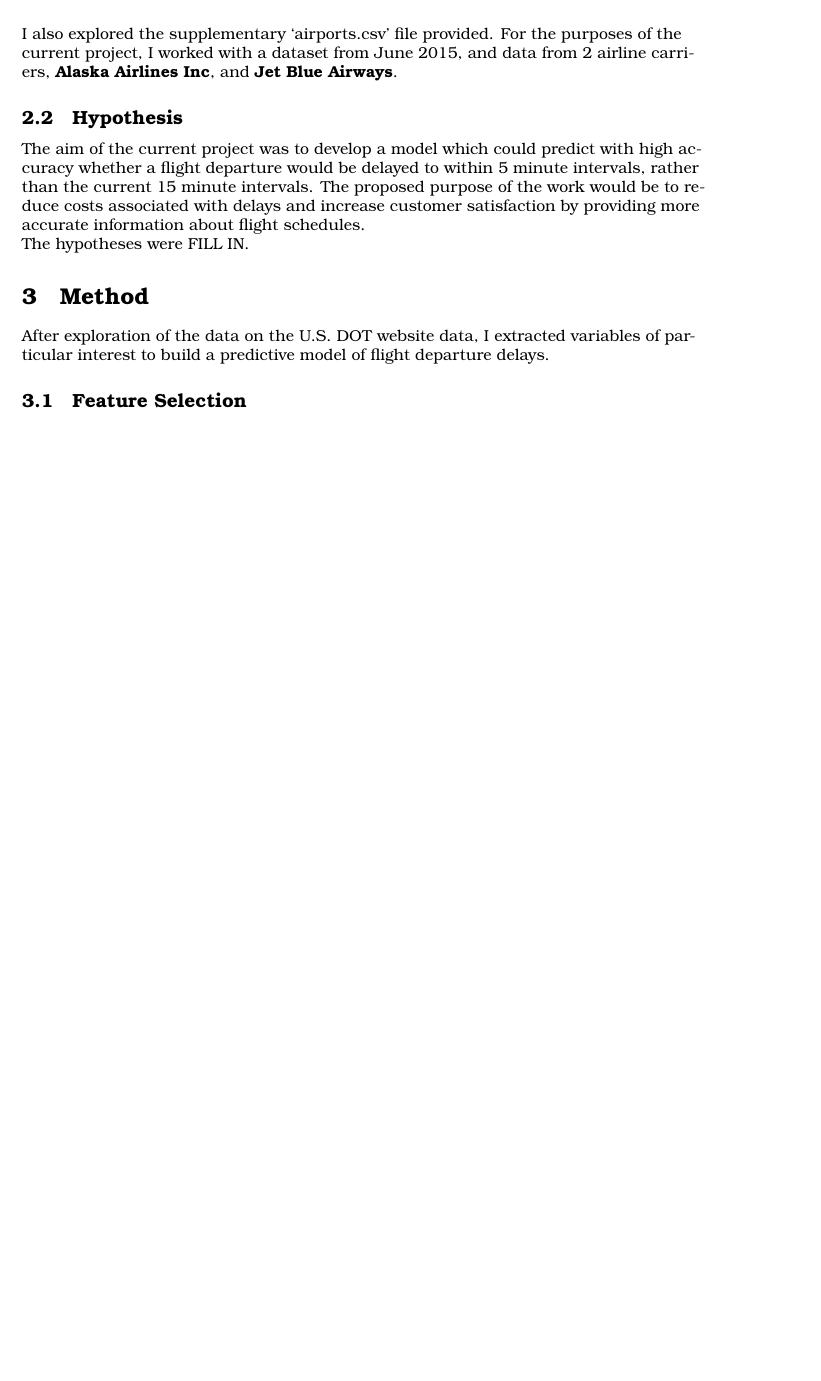
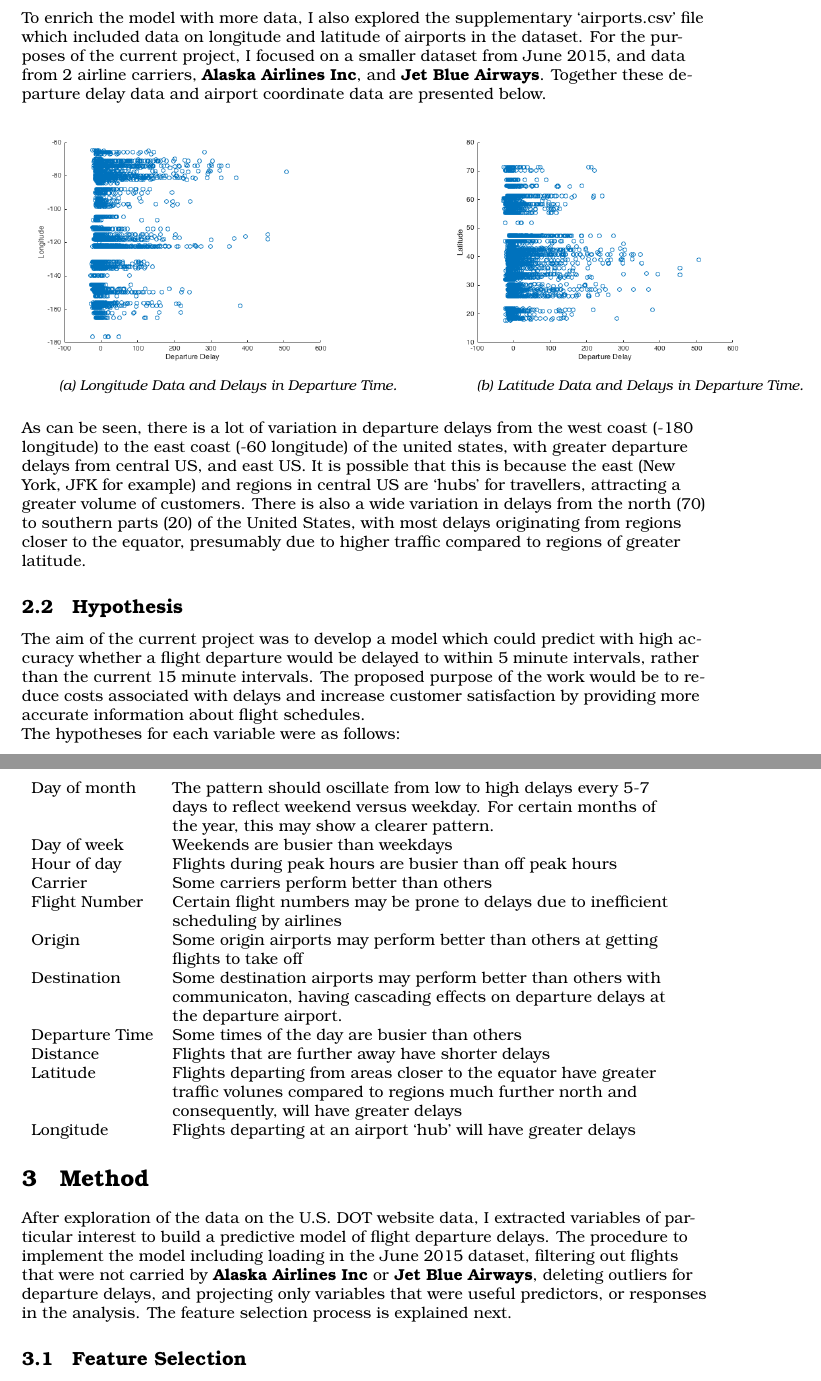
Before and after one commit to BBK-SDP-2015-emassa01/Report-for-Spotify, a LaTeX document (LaTexSpotifyReport/Spotify.tex): part of page 6 of 10 before the commit and two parts of pages 7 and 8 of 11 after it, the two joined at a grey line, cut at the place of the change, the shorter picture padded with empty space. The pictures show the PDF file LaTexSpotifyReport/Spotify.pdf that the author committed with the source.

Commit message:
Made some hypotheses

```diff
--- a/LaTexSpotifyReport/Spotify.tex
+++ b/LaTexSpotifyReport/Spotify.tex
@@ -128,8 +128,9 @@ Departure delays are greatest mid month in June. There is also an interesting os
 
 As was be expected, some airline carriers perform better in terms of departure delay performance than others.
 
-\vspace{5mm}
-I also explored the supplementary `airports.csv' file provided. For the purposes of the current project, I worked with a dataset from June 2015, and data from 2 airline carriers, \textbf{Alaska Airlines Inc}, and \textbf{Jet Blue Airways}. Together these departure delay data are presented below.
+\clearpage
+To enrich the model with more data, I also explored the supplementary `airports.csv' file which included data on longitude and latitude of airports in the dataset. For the purposes of the current project, I focused on a smaller dataset from June 2015, and data from 2 airline carriers, \textbf{Alaska Airlines Inc}, and \textbf{Jet Blue Airways}. Together these departure delay data and airport coordinate data are presented below.
 
 \begin{figure}[H]
-\centering
+\begin{subfigure}{.6\textwidth}
+  \includegraphics[width=.8\linewidth]{long2}
@@ -139,2 +137,4 @@ I also explored the supplementary `airports.csv' file provided. For the purposes
   \caption{Longitude Data and Delays in Departure Time.}
 \end{subfigure}%
+\begin{subfigure}{.6\textwidth}
+  \includegraphics[width=.8\linewidth]{lat2}
@@ -147,16 +143,28 @@ I also explored the supplementary `airports.csv' file provided. For the purposes
 \end{figure}
 
-
+As can be seen, there is a lot of variation in departure delays from the west coast (-180 longitude) to the east coast (-60 longitude) of the united states, with greater departure delays from central US, and east US. It is possible that this is because the east (New York, JFK for example) and regions in central US are `hubs' for travellers, attracting a greater volume of customers. There is also a wide variation in delays from the north (70) to southern parts (20) of the United States, with most delays originating from regions closer to the equator, presumably due to higher traffic compared to regions of greater latitude.
 
 \subsection{Hypothesis}\label{hypothesis}
 The aim of the current project was to develop a model which could predict with high accuracy whether a flight departure would be delayed to within 5 minute intervals, rather than the current 15 minute intervals. The proposed purpose of the work would be to reduce costs associated with delays and increase customer satisfaction by providing more accurate information about flight schedules. \\
-The hypotheses were FILL IN.
+The hypotheses for each variable were as follows:\\
+
+\begin{tabular}{l p{11cm}  }
+Day of month & The pattern should oscillate from low to high delays every 5-7 days to reflect weekend versus weekday. For certain months of the year, this may show a clearer pattern.\\
+Day of week & Weekends are busier than weekdays\\
+Hour of day & Flights during peak hours are busier than off peak hours\\
+Carrier & Some carriers perform better than others\\
+Flight Number & Certain flight numbers may be prone to delays due to inefficient scheduling by airlines\\
+Origin & Some origin airports may perform better than others at getting flights to take off\\
+Destination & Some destination airports may perform better than others with communicaton, having cascading effects on departure delays at the departure airport. \\
+Departure Time & Some times of the day are busier than others\\
+Distance & Flights that are further away have shorter delays\\
+Latitude & Flights departing from areas closer to the equator have greater traffic volunes compared to regions much further north and consequently, will have greater delays\\
+Longitude & Flights departing at an airport `hub' will have greater delays
+\end{tabular}
 
 
 
 \section{Method}
-After exploration of the data on the U.S. DOT website data, I extracted variables of particular interest to build a predictive model of flight departure delays.
-
-
+After exploration of the data on the U.S. DOT website data, I extracted variables of particular interest to build a predictive model of flight departure delays. The procedure to implement the model including loading in the June 2015 dataset, filtering out flights that were not carried by \textbf{Alaska Airlines Inc} or \textbf{Jet Blue Airways}, deleting outliers for departure delays, and projecting only variables that were useful predictors, or responses in the analysis. The feature selection process is explained next.
 
 \subsection{Feature Selection}
```
Also changed, not shown: LaTexSpotifyReport/Spotify.pdf, LaTexSpotifyReport/images/lat.png (added), LaTexSpotifyReport/images/lat2.png (added), LaTexSpotifyReport/images/legend.png (added), LaTexSpotifyReport/images/long.png (added), LaTexSpotifyReport/images/long2.png (added), LaTexSpotifyReport/Spotify.tex (16 more changed lines), 4 other files.
